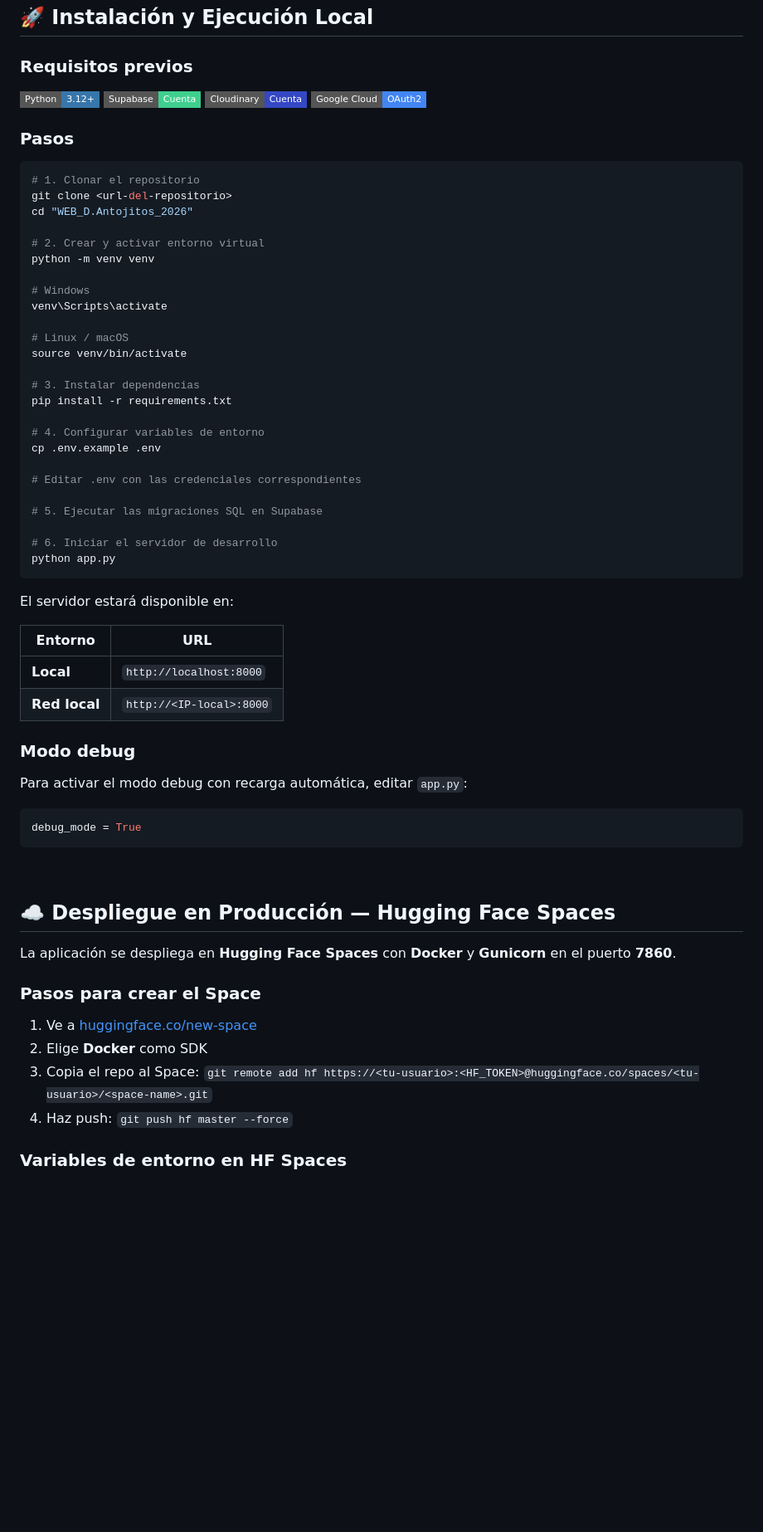
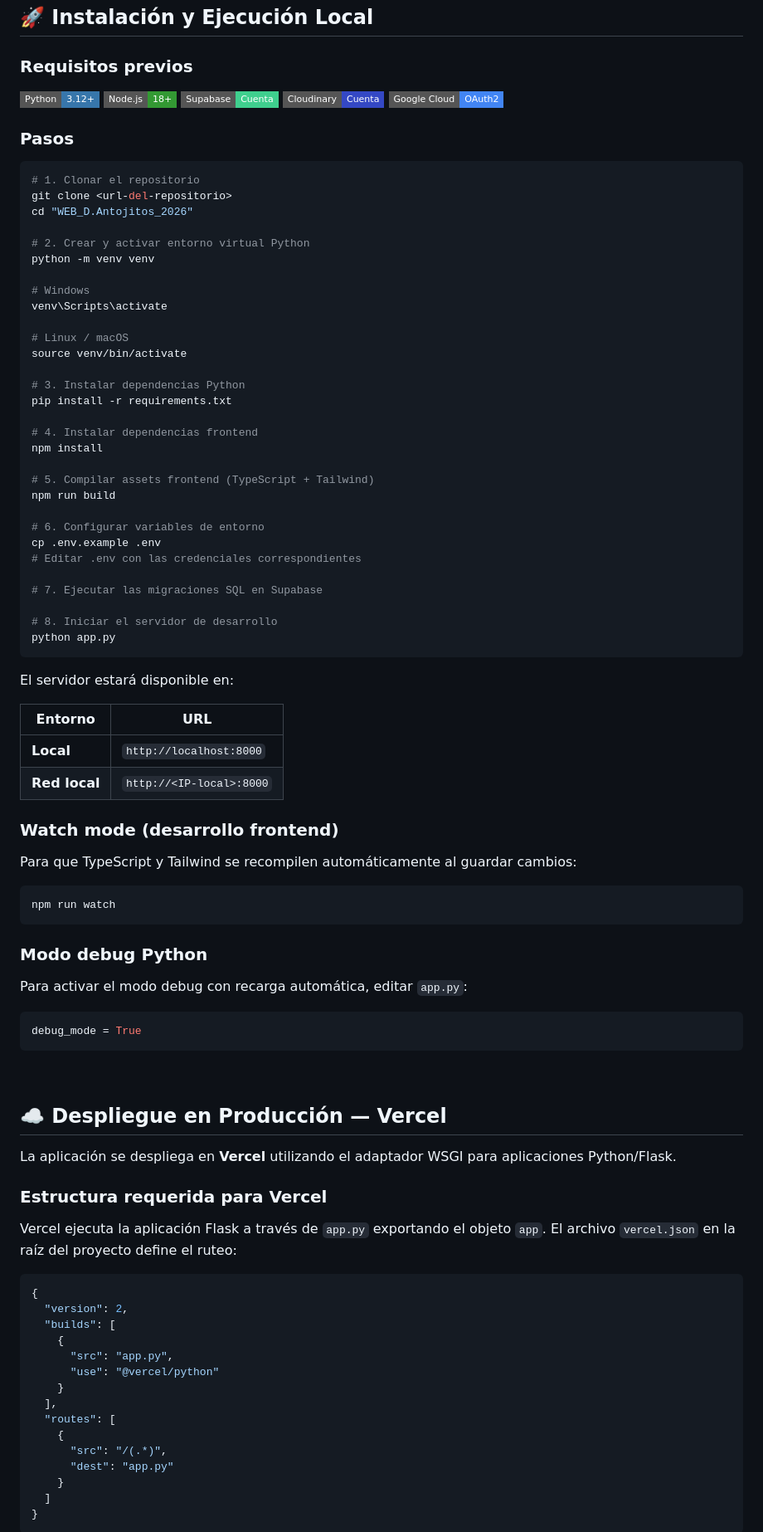
Before and after one commit to 19Yisus22/WEB_D.ANTOJITOS-VS_2026, a Markdown page: README.md, the part around one of its changes. Shown at 83% size. Drawn GitHub-style; badges without logos; blank space fills up the shorter version.

````diff
--- a/README.md
+++ b/README.md
@@ -586,6 +590,7 @@ RESEND_API_KEY=<api_key>
 ### Requisitos previos
 
 ![Python](https://img.shields.io/badge/Python-3.12+-3776AB?style=flat-square&logo=python&logoColor=white)
+![Node](https://img.shields.io/badge/Node.js-18+-339933?style=flat-square&logo=nodedotjs&logoColor=white)
 ![Supabase](https://img.shields.io/badge/Supabase-Cuenta-3FCF8E?style=flat-square&logo=supabase&logoColor=white)
 ![Cloudinary](https://img.shields.io/badge/Cloudinary-Cuenta-3448C5?style=flat-square&logo=cloudinary&logoColor=white)
 ![Google Cloud](https://img.shields.io/badge/Google%20Cloud-OAuth2-4285F4?style=flat-square&logo=googlecloud&logoColor=white)
@@ -597,7 +602,7 @@ RESEND_API_KEY=<api_key>
 git clone <url-del-repositorio>
 cd "WEB_D.Antojitos_2026"
 
-# 2. Crear y activar entorno virtual
+# 2. Crear y activar entorno virtual Python
 python -m venv venv
 
 # Windows
@@ -606,17 +611,22 @@ venv\Scripts\activate
 # Linux / macOS
 source venv/bin/activate
 
-# 3. Instalar dependencias
+# 3. Instalar dependencias Python
 pip install -r requirements.txt
 
-# 4. Configurar variables de entorno
+# 4. Instalar dependencias frontend
+npm install
+
+# 5. Compilar assets frontend (TypeScript + Tailwind)
+npm run build
+
+# 6. Configurar variables de entorno
 cp .env.example .env
-
 # Editar .env con las credenciales correspondientes
 
-# 5. Ejecutar las migraciones SQL en Supabase
+# 7. Ejecutar las migraciones SQL en Supabase
 
-# 6. Iniciar el servidor de desarrollo
+# 8. Iniciar el servidor de desarrollo
 python app.py
 ```
 
@@ -627,7 +637,15 @@ El servidor estará disponible en:
 | **Local** | `http://localhost:8000` |
 | **Red local** | `http://<IP-local>:8000` |
 
-### Modo debug
+### Watch mode (desarrollo frontend)
+
+Para que TypeScript y Tailwind se recompilen automáticamente al guardar cambios:
+
+```bash
+npm run watch
+```
+
+### Modo debug Python
 
 Para activar el modo debug con recarga automática, editar `app.py`:
 
@@ -637,16 +655,29 @@ debug_mode = True
 
 <br/>
 
-## ☁️ Despliegue en Producción — Hugging Face Spaces
+## ☁️ Despliegue en Producción — Vercel
 
-La aplicación se despliega en **Hugging Face Spaces** con **Docker** y **Gunicorn** en el puerto **7860**.
+La aplicación se despliega en **Vercel** utilizando el adaptador WSGI para aplicaciones Python/Flask.
 
-### Pasos para crear el Space
+### Estructura requerida para Vercel
 
-1. Ve a [huggingface.co/new-space](https://huggingface.co/new-space)
-2. Elige **Docker** como SDK
-3. Copia el repo al Space: `git remote add hf https://<tu-usuario>:<HF_TOKEN>@huggingface.co/spaces/<tu-usuario>/<space-name>.git`
-4. Haz push: `git push hf master --force`
+Vercel ejecuta la aplicación Flask a través de `app.py` exportando el objeto `app`. El archivo `vercel.json` en la raíz del proyecto define el ruteo:
 
-### Variables de entorno en HF Spaces
+```json
+{
+  "version": 2,
+  "builds": [
+    {
+      "src": "app.py",
+      "use": "@vercel/python"
+    }
+  ],
+  "routes": [
+    {
+      "src": "/(.*)",
+      "dest": "app.py"
+    }
+  ]
+}
+```
 
````
Also changed, not shown: other parts of README.md (+76 -35 lines).
